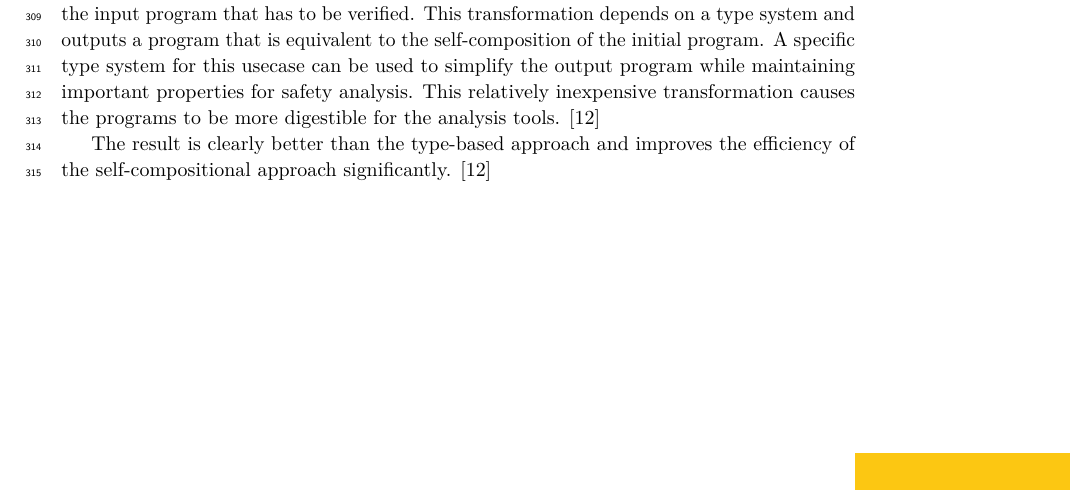
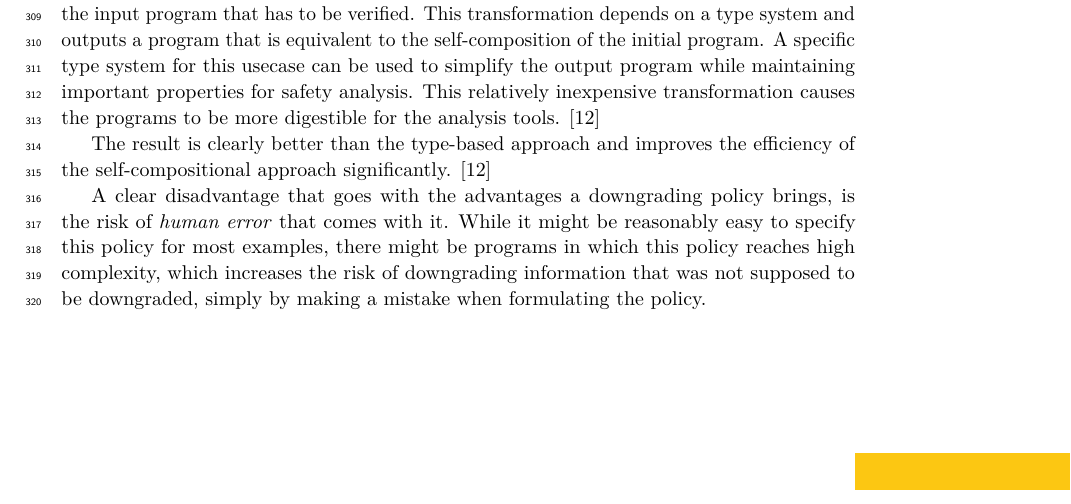
Before and after one commit to schaefer-dev/formalVerification, a LaTeX paper (finalReport/finalReport.tex): part of page 7 of 11, cut so that both start at the same text. Compiled offline with pdfLaTeX.

Commit message:
human error downgrading policy added

```diff
--- a/finalReport/finalReport.tex
+++ b/finalReport/finalReport.tex
@@ -214,8 +214,13 @@ To overcome the issues of self-composition, Aiken et. al. decided to make use of
 The result is clearly better than the type-based approach and improves the efficiency of the self-compositional approach significantly.
 \cite{secure_information_flow_safety}
 
+A clear disadvantage that goes with the advantages a downgrading policy brings, is the risk of \textit{human error} that comes with it. While it might be reasonably easy to specify this policy for most examples, there might be programs in which this policy reaches high complexity, which increases the risk of downgrading information that was not supposed to be downgraded, simply by making a mistake when formulating the policy.
+
+
 %TODO Section 3?
 %TODO this paper is quite rough
+%TODO compare with other paper + more advantages disadvantages
+%TODO study results? critique
 
 
 \newpage
```
